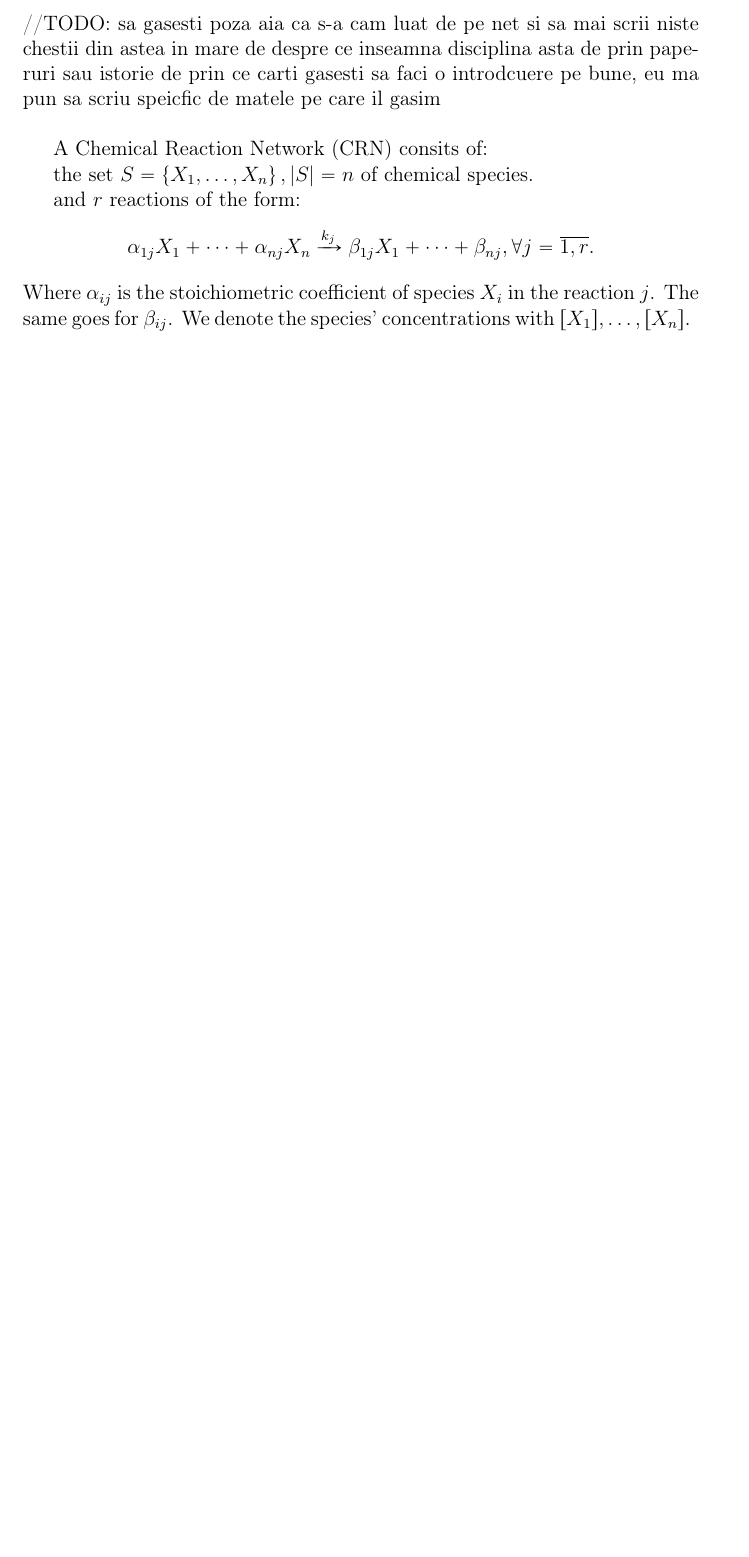
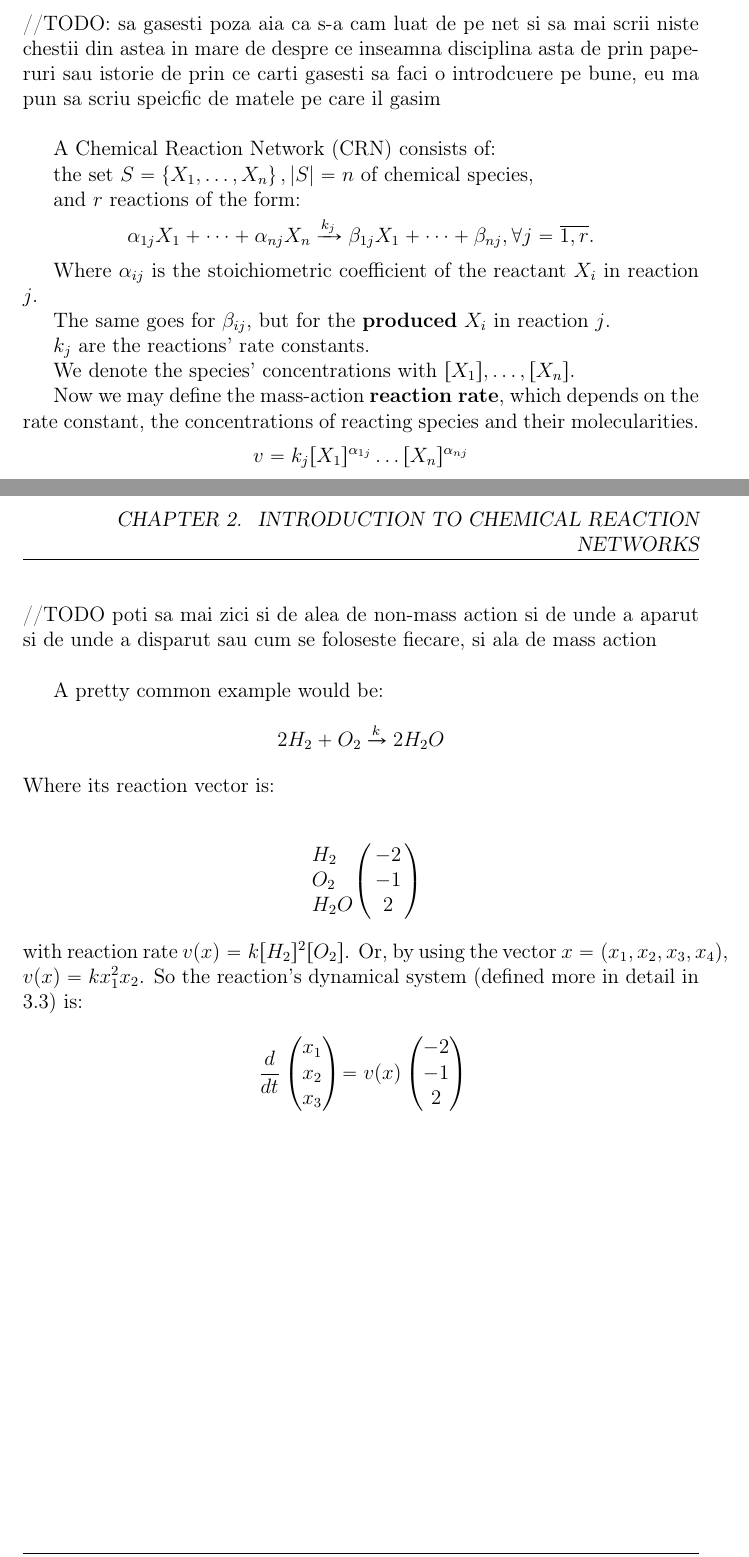
Before and after one commit to viktorashi/bachelor-thesis, a LaTeX thesis (main.tex, which reads chapters/chapter2.tex): part of page 7 of 53 before the commit and two parts of pages 7 and 8 of 54 after it, the two joined at a grey line, cut so that both start at the same text, the shorter picture padded with empty space. Compiled offline with pdfLaTeX; a LaTeX package or settings file that is missing is left out.

Commit message:
exemplu mai simplu

```diff
--- a/chapters/chapter2.tex
+++ b/chapters/chapter2.tex
@@ -9,14 +9,57 @@ The following picture, that's also been shown by my Professor in his presentatio
 si sa mai scrii niste chestii din astea in mare de despre ce inseamna disciplina asta de prin paperuri sau istorie de prin ce carti gasesti sa faci o introdcuere pe bune, eu ma pun sa scriu speicfic de matele pe care il gasim
 \hfill\break
 
-A Chemical Reaction Network (CRN) consits of:
+A Chemical Reaction Network (CRN) consists of:
 
-the set $S = \left\{ X_1, \dots, X_n \right\}, \left| S \right| = n$ of chemical species.
+the set $S = \left\{ X_1, \dots, X_n \right\}, \left| S \right| = n$ of chemical species,
 
 and $r$ reactions of the form:
 \[
 	\alpha_{1j} X_1 + \dots + \alpha_{n j} X_n \xrightarrow{k_j} \beta_{1j} X_1 + \dots + \beta_{n j}, \forall j = \overline{1,r}.
 \]
-Where $\alpha_{ij}$ is the stoichiometric coefficient of species $X_i$ in the reaction $j$.
-The same goes for $\beta_{ij}$.
+
+Where $\alpha_{ij}$ is the stoichiometric coefficient of the reactant $X_i$ in reaction $j$.
+
+The same goes for $\beta_{ij}$, but for the \textbf{produced} $X_i$ in reaction $j$.
+
+$k_j$ are the reactions' rate constants.
+
 We denote the species' concentrations with $[X_1], \dots, [X_n]$.
+
+Now we may define the mass-action \textbf{reaction rate}, which depends on the rate constant, the concentrations of reacting species and their molecularities.
+\[
+	v = k_j [X_1]^{\alpha_{1j}} \dots [X_n]^{\alpha_{nj}}
+\]
+
+\hfill\break
+//TODO poti sa mai zici si de alea de non-mass action si de unde a aparut si de unde a disparut sau cum se foloseste fiecare, si ala de mass action
+\hfill\break
+
+A pretty common example would be:
+\[
+	2H_2 + O_2 \xrightarrow{k} 2H_2O
+\]
+Where its reaction vector is:
+\[
+	\bordermatrix{\cr \cr
+		H_2 & -2 \cr
+		O_2 & -1 \cr
+		H_2O & 2 \cr
+	}
+\]
+with reaction rate $v(x) = k[H_2]^2[O_2]$. Or, by using the vector $x=(x_1, x_2, x_3, x_4)$, $v(x) = k x_1^2 x_2$.
+So the reaction's dynamical system (defined more in detail in \ref{3.2.1}) is:
+\begin{align*}
+	\frac{d}{dt}
+	\begin{pmatrix*}
+		x_1 \\
+		x_2 \\
+		x_3
+	\end{pmatrix*} =
+	v(x)
+	\begin{pmatrix}
+		-2 \\
+		-1 \\
+		2
+	\end{pmatrix}
+\end{align*}
```
